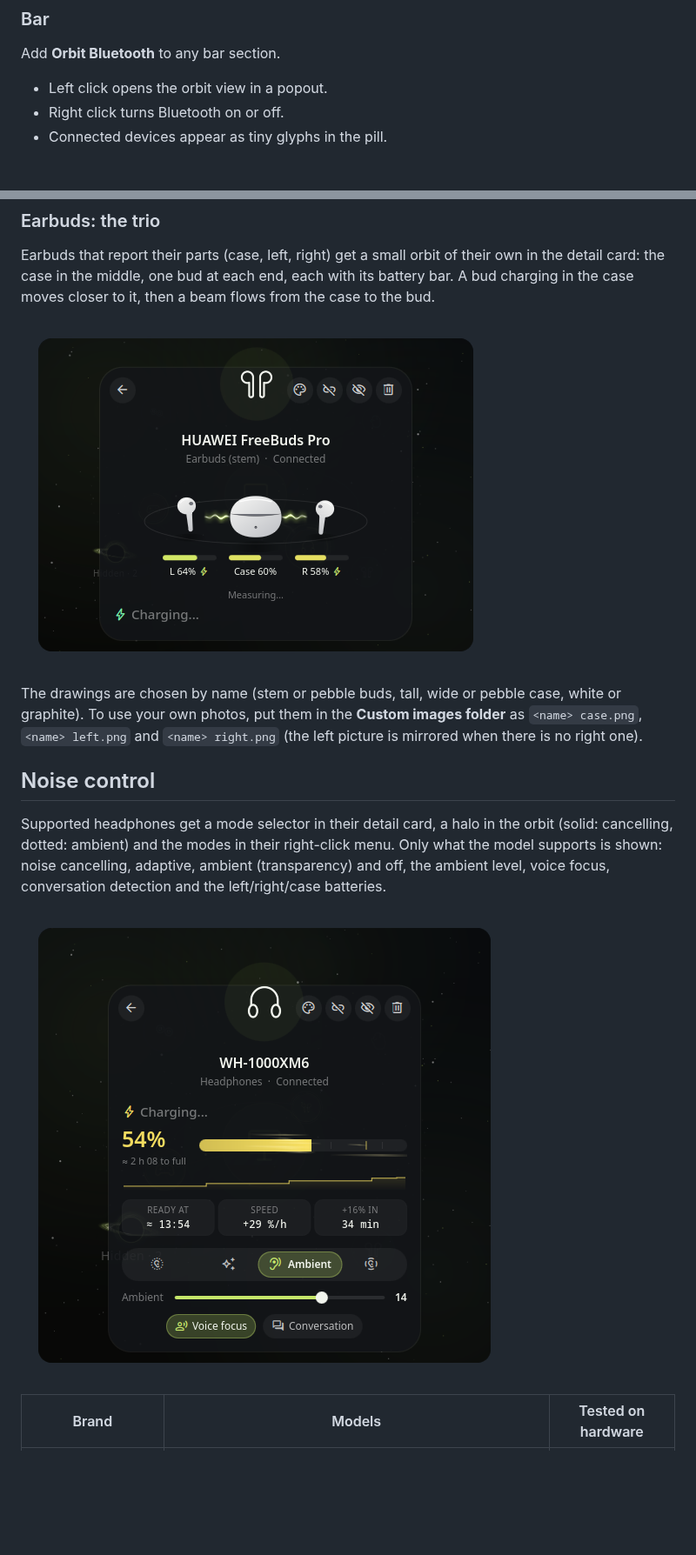
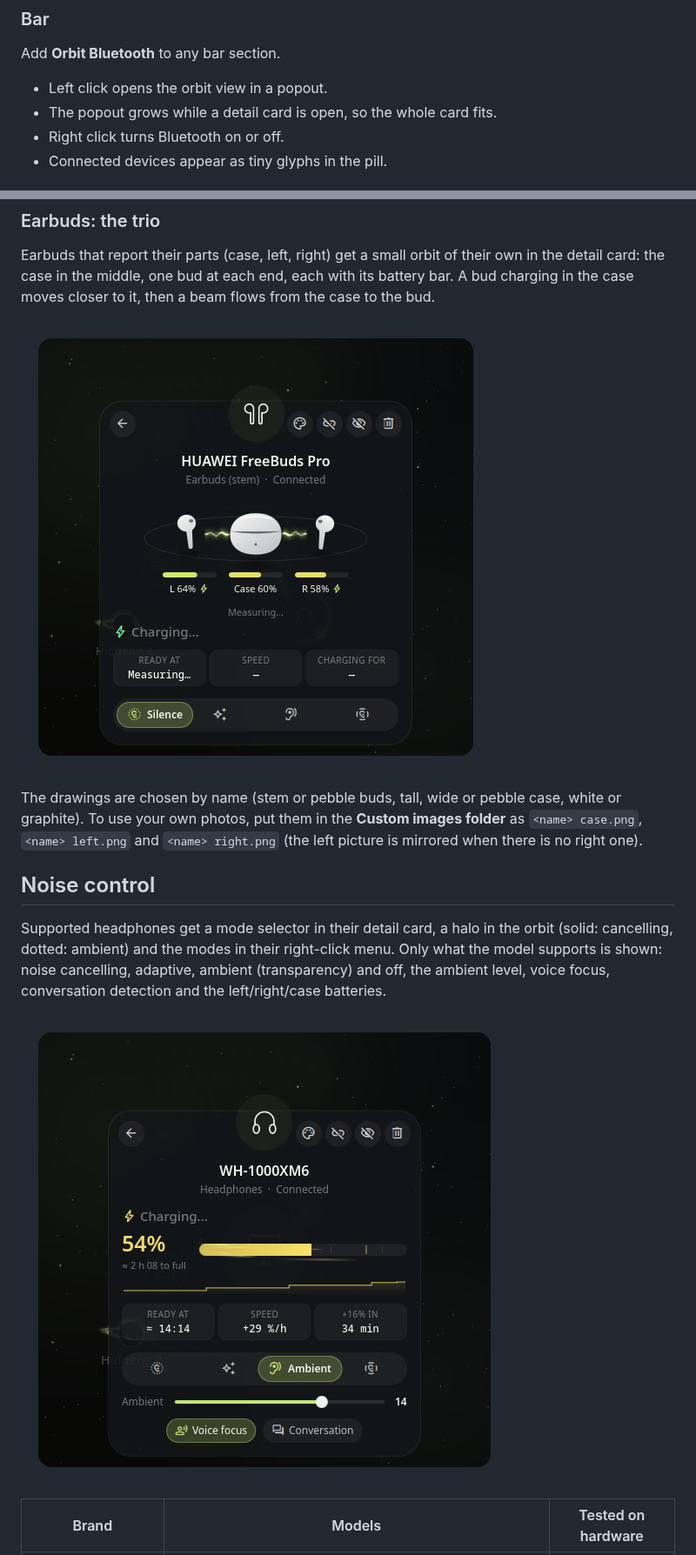
Before and after one commit to lung595/orbitBluetooth, a Markdown page: README.md, 2 parts joined by grey strips. Shown at 87% size. GitHub-like rendering; pictures changed too: screenshots/earbuds-dock.png, screenshots/noise-control.png; blank space fills up the shorter version.

Commit message:
Compact detail card header; popout grows to fit the card
The focus glyph shrinks from 28% to 20% of the card width and the gap
under the title tightens. The bar popout grows while a card is open, like
the Control Center tile, so the whole card down to noise control fits.

```diff
--- a/README.md
+++ b/README.md
@@ -75,6 +75,7 @@ Bluetooth.
 Add **Orbit Bluetooth** to any bar section.
 
 - Left click opens the orbit view in a popout.
+- The popout grows while a detail card is open, so the whole card fits.
 - Right click turns Bluetooth on or off.
 - Connected devices appear as tiny glyphs in the pill.
 
```
Also changed, not shown: screenshots/detail-charging.png, screenshots/earbuds.png, 4 other files.
